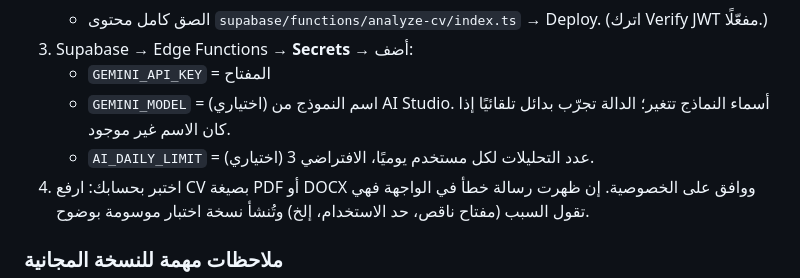
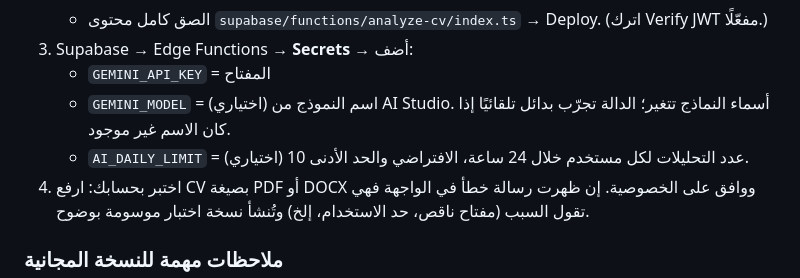
Before and after one commit to waleedfouleh-source/beyond-the-title, a Markdown page: SETUP.md, the part around the change. Drawn GitHub-style.

```diff
--- a/SETUP.md
+++ b/SETUP.md
@@ -33,7 +33,7 @@ on conflict (email) do update set role = excluded.role;
 3. Supabase → Edge Functions → **Secrets** → أضف:
    - `GEMINI_API_KEY` = المفتاح
    - `GEMINI_MODEL` = (اختياري) اسم النموذج من AI Studio. أسماء النماذج تتغير؛ الدالة تجرّب بدائل تلقائيًا إذا كان الاسم غير موجود.
-   - `AI_DAILY_LIMIT` = (اختياري) عدد التحليلات لكل مستخدم يوميًا، الافتراضي 3.
+   - `AI_DAILY_LIMIT` = (اختياري) عدد التحليلات لكل مستخدم خلال 24 ساعة، الافتراضي والحد الأدنى 10.
 4. اختبر بحسابك: ارفع CV بصيغة PDF أو DOCX ووافق على الخصوصية. إن ظهرت رسالة خطأ في الواجهة فهي تقول السبب (مفتاح ناقص، حد الاستخدام، إلخ) وتُنشأ نسخة اختبار موسومة بوضوح.
 
 ### ملاحظات مهمة للنسخة المجانية
```
